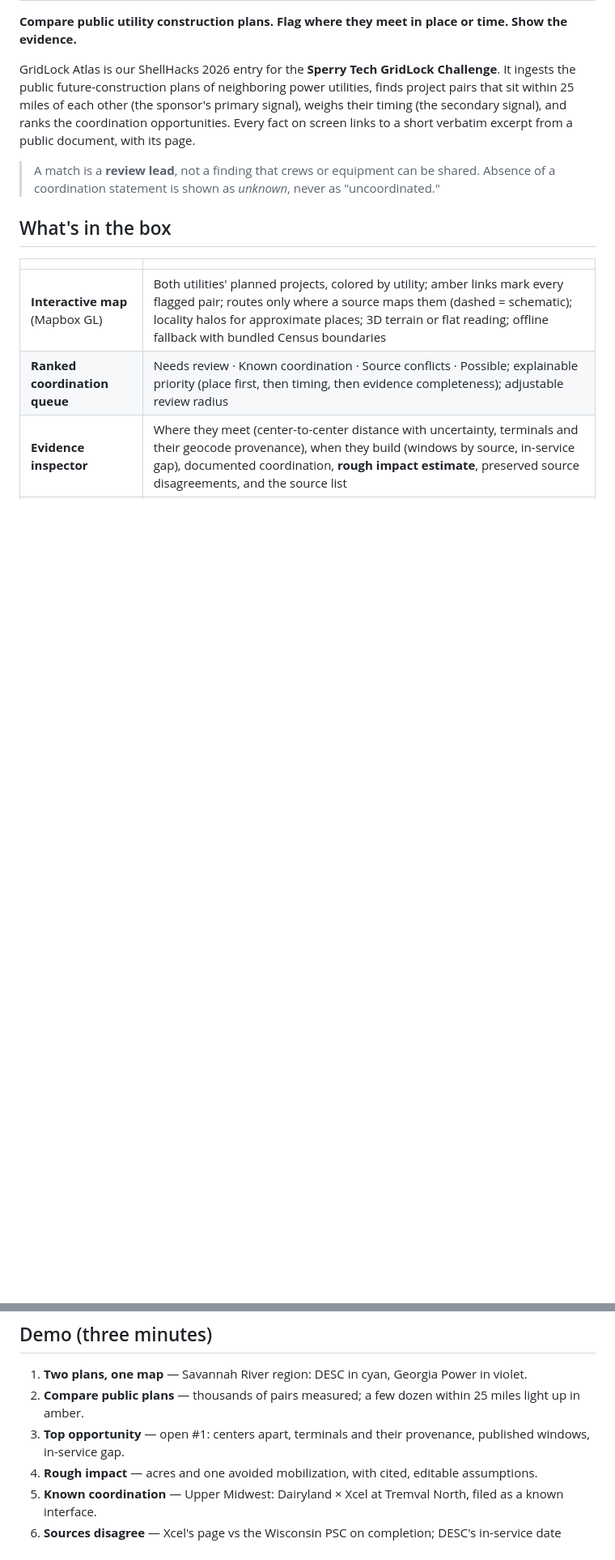
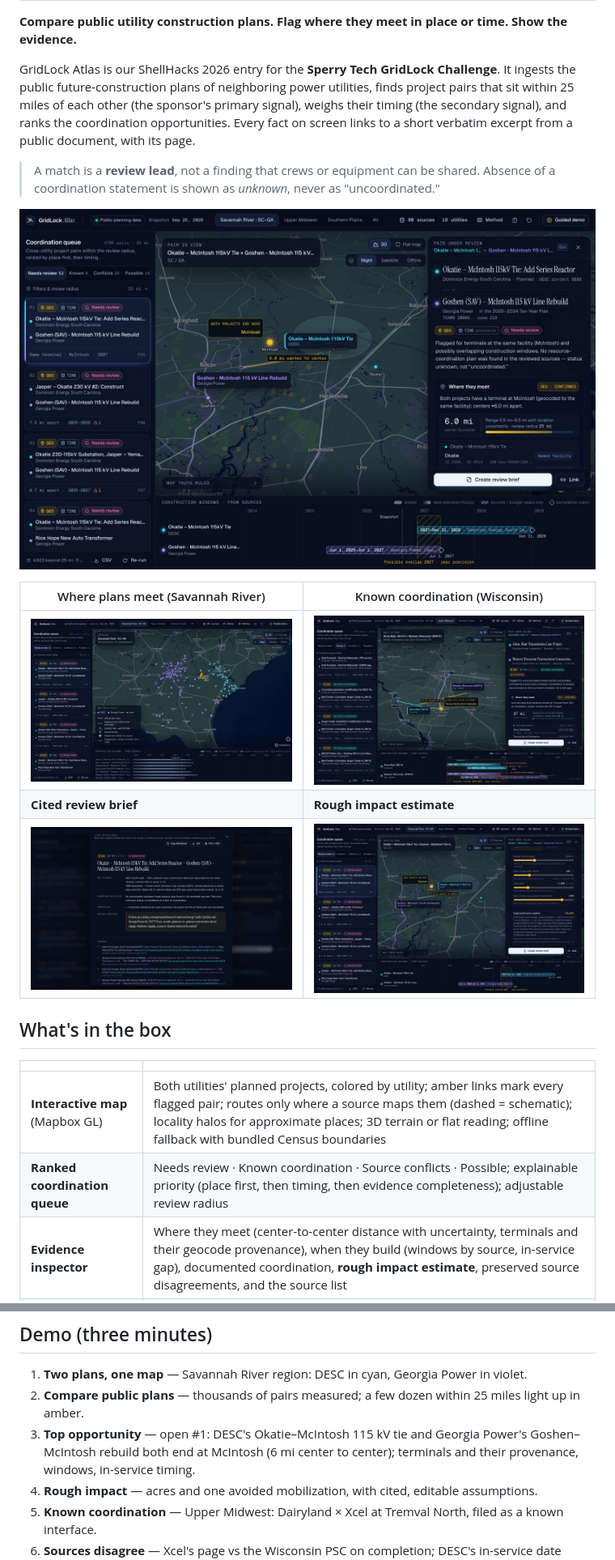
Before and after one commit to Raamia/gridlock-atlas, a Markdown page: README.md, 2 parts joined by grey strips. Shown at 81% size. Rendered like a GitHub page; pictures changed too: docs/screenshots/brief.jpg (added), docs/screenshots/impact.jpg (added), docs/screenshots/known-coordination.jpg (added); blank space fills up the shorter version.

Commit message:
Site caption placement; README screenshots

```diff
--- a/README.md
+++ b/README.md
@@ -5,6 +5,14 @@
 GridLock Atlas is our ShellHacks 2026 entry for the **Sperry Tech GridLock Challenge**. It ingests the public future-construction plans of neighboring power utilities, finds project pairs that sit within 25 miles of each other (the sponsor's primary signal), weighs their timing (the secondary signal), and ranks the coordination opportunities. Every fact on screen links to a short verbatim excerpt from a public document, with its page.
 
 > A match is a **review lead**, not a finding that crews or equipment can be shared. Absence of a coordination statement is shown as *unknown*, never as "uncoordinated."
+
+![Top lead: DESC's Okatie–McIntosh 115 kV tie and Georgia Power's Goshen–McIntosh rebuild both end at the McIntosh substation](docs/screenshots/top-lead.jpg)
+
+| Where plans meet (Savannah River) | Known coordination (Wisconsin) |
+| --- | --- |
+| ![Amber links mark every DESC × Georgia Power pair within 25 miles](docs/screenshots/overlaps.jpg) | ![Dairyland Alma–Blair and Xcel WWTC at Tremval North](docs/screenshots/known-coordination.jpg) |
+| **Cited review brief** | **Rough impact estimate** |
+| ![Brief with numbered, verbatim citations](docs/screenshots/brief.jpg) | ![Sourced, editable impact scenario](docs/screenshots/impact.jpg) |
 
 ## What's in the box
 
@@ -84,7 +92,7 @@ API: `GET /api/snapshot`, `GET /api/matches?threshold=25&utilityA=&utilityB=&reg
 
 1. **Two plans, one map** — Savannah River region: DESC in cyan, Georgia Power in violet.
 2. **Compare public plans** — thousands of pairs measured; a few dozen within 25 miles light up in amber.
-3. **Top opportunity** — open #1: centers apart, terminals and their provenance, published windows, in-service gap.
+3. **Top opportunity** — open #1: DESC's Okatie–McIntosh 115 kV tie and Georgia Power's Goshen–McIntosh rebuild both end at McIntosh (6 mi center to center); terminals and their provenance, windows, in-service timing.
 4. **Rough impact** — acres and one avoided mobilization, with cited, editable assumptions.
 5. **Known coordination** — Upper Midwest: Dairyland × Xcel at Tremval North, filed as a known interface.
 6. **Sources disagree** — Xcel's page vs the Wisconsin PSC on completion; DESC's in-service date across plan editions.
```
Also changed, not shown: docs/screenshots/method.jpg (added), 1 other file.
